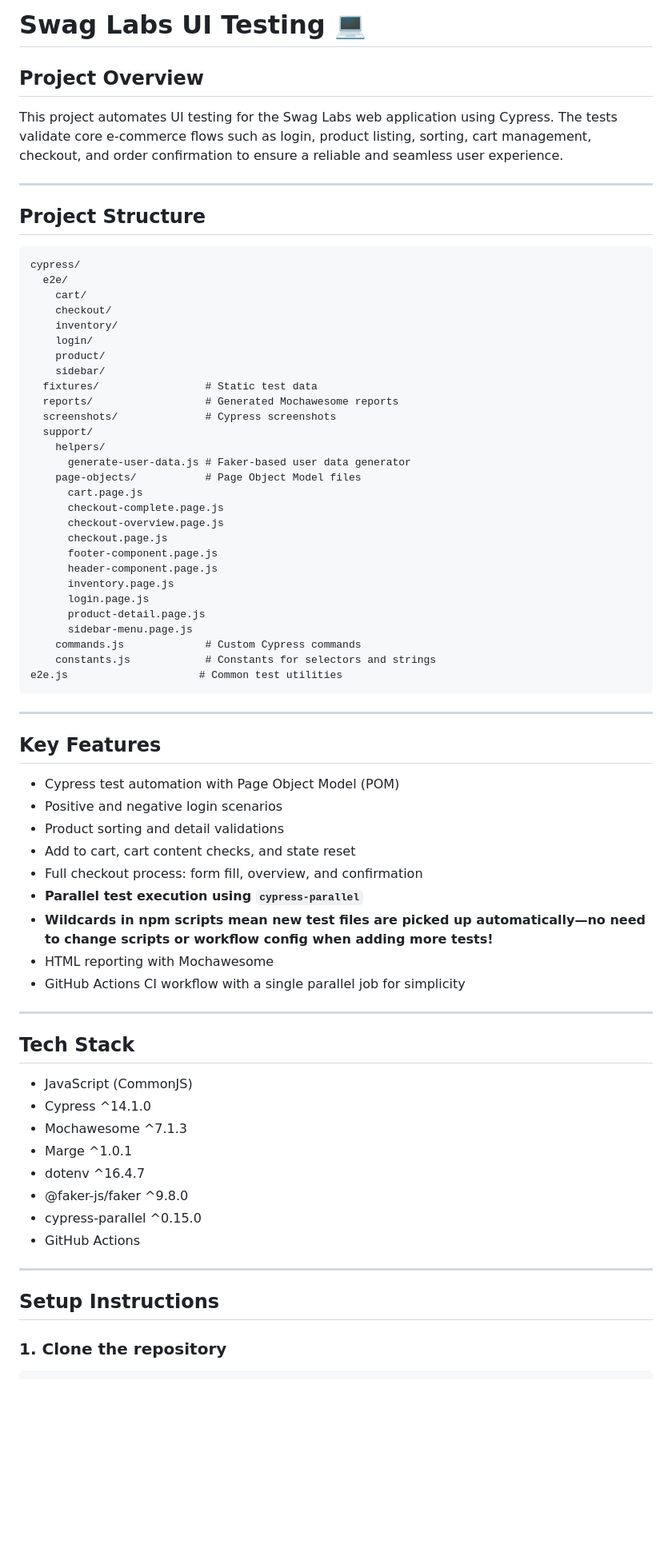
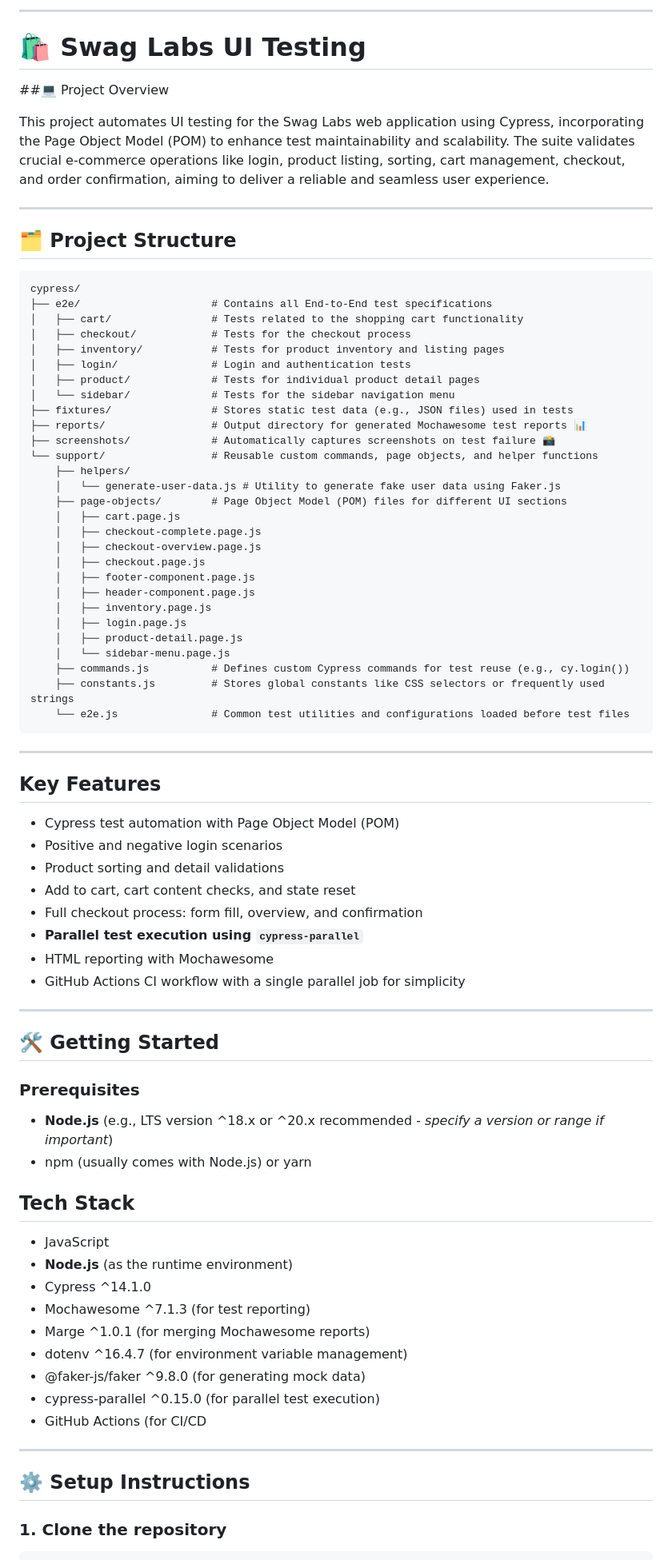
Before and after one commit to Nara-Bayaraa/Swag-Labs, a Markdown page: README.md, the part around the change printed below. Shown: that part at 80% size. Drawn GitHub-style; blank space fills up the shorter version.

Commit message:
chore: minor improvement in README.md

````diff
--- a/README.md
+++ b/README.md
@@ -1,43 +1,44 @@
-# Swag Labs UI Testing 💻
+---
+# 🛍️ Swag Labs UI Testing
 
-## Project Overview
+##💻 Project Overview
 
-This project automates UI testing for the Swag Labs web application using Cypress.
-The tests validate core e-commerce flows such as login, product listing, sorting, cart management, checkout, and order confirmation to ensure a reliable and seamless user experience.
+This project automates UI testing for the Swag Labs web application using Cypress, incorporating the Page Object Model (POM) to enhance test maintainability and scalability.
+The suite validates crucial e-commerce operations like login, product listing, sorting, cart management, checkout, and order confirmation, aiming to deliver a reliable and seamless user experience.
 
 ---
 
-## Project Structure
+## 🗂️ Project Structure
 
 ```
 cypress/
-  e2e/
-    cart/
-    checkout/
-    inventory/
-    login/
-    product/
-    sidebar/
-  fixtures/                 # Static test data
-  reports/                  # Generated Mochawesome reports
-  screenshots/              # Cypress screenshots
-  support/
-    helpers/
-      generate-user-data.js # Faker-based user data generator
-    page-objects/           # Page Object Model files
-      cart.page.js
-      checkout-complete.page.js
-      checkout-overview.page.js
-      checkout.page.js
-      footer-component.page.js
-      header-component.page.js
-      inventory.page.js
-      login.page.js
-      product-detail.page.js
-      sidebar-menu.page.js
-    commands.js             # Custom Cypress commands
-    constants.js            # Constants for selectors and strings
-e2e.js                     # Common test utilities
+├── e2e/                     # Contains all End-to-End test specifications
+│   ├── cart/                # Tests related to the shopping cart functionality
+│   ├── checkout/            # Tests for the checkout process
+│   ├── inventory/           # Tests for product inventory and listing pages
+│   ├── login/               # Login and authentication tests
+│   ├── product/             # Tests for individual product detail pages
+│   └── sidebar/             # Tests for the sidebar navigation menu
+├── fixtures/                # Stores static test data (e.g., JSON files) used in tests
+├── reports/                 # Output directory for generated Mochawesome test reports 📊
+├── screenshots/             # Automatically captures screenshots on test failure 📸
+└── support/                 # Reusable custom commands, page objects, and helper functions
+    ├── helpers/
+    │   └── generate-user-data.js # Utility to generate fake user data using Faker.js
+    ├── page-objects/        # Page Object Model (POM) files for different UI sections
+    │   ├── cart.page.js
+    │   ├── checkout-complete.page.js
+    │   ├── checkout-overview.page.js
+    │   ├── checkout.page.js
+    │   ├── footer-component.page.js
+    │   ├── header-component.page.js
+    │   ├── inventory.page.js
+    │   ├── login.page.js
+    │   ├── product-detail.page.js
+    │   └── sidebar-menu.page.js
+    ├── commands.js          # Defines custom Cypress commands for test reuse (e.g., cy.login())
+    ├── constants.js         # Stores global constants like CSS selectors or frequently used strings
+    └── e2e.js               # Common test utilities and configurations loaded before test files
 ```
 
 ---
@@ -50,26 +51,32 @@ e2e.js                     # Common test utilities
 * Add to cart, cart content checks, and state reset
 * Full checkout process: form fill, overview, and confirmation
 * **Parallel test execution using `cypress-parallel`**
-* **Wildcards in npm scripts mean new test files are picked up automatically—no need to change scripts or workflow config when adding more tests!**
 * HTML reporting with Mochawesome
 * GitHub Actions CI workflow with a single parallel job for simplicity
 
 ---
+## 🛠️ Getting Started
+
+### Prerequisites
+
+* **Node.js** (e.g., LTS version ^18.x or ^20.x recommended - *specify a version or range if important*)
+* npm (usually comes with Node.js) or yarn
 
 ## Tech Stack
 
-* JavaScript (CommonJS)
+* JavaScript
+* **Node.js** (as the runtime environment)
 * Cypress ^14.1.0
-* Mochawesome ^7.1.3
-* Marge ^1.0.1
-* dotenv ^16.4.7
-* @faker-js/faker ^9.8.0
-* cypress-parallel ^0.15.0
-* GitHub Actions
+* Mochawesome ^7.1.3 (for test reporting)
+* Marge ^1.0.1 (for merging Mochawesome reports)
+* dotenv ^16.4.7 (for environment variable management)
+* @faker-js/faker ^9.8.0 (for generating mock data)
+* cypress-parallel ^0.15.0 (for parallel test execution)
+* GitHub Actions (for CI/CD
 
 ---
 
-## Setup Instructions
+## ⚙️ Setup Instructions
 
 ### 1. Clone the repository
 
````
Also changed, not shown: other parts of README.md (+4 -10 lines).
